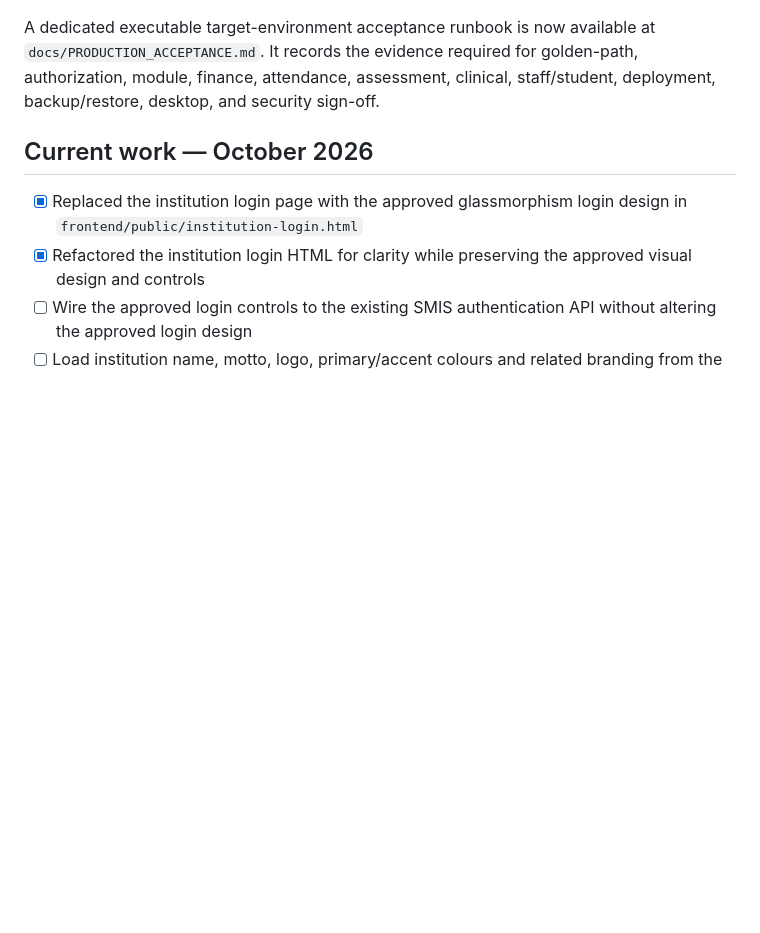
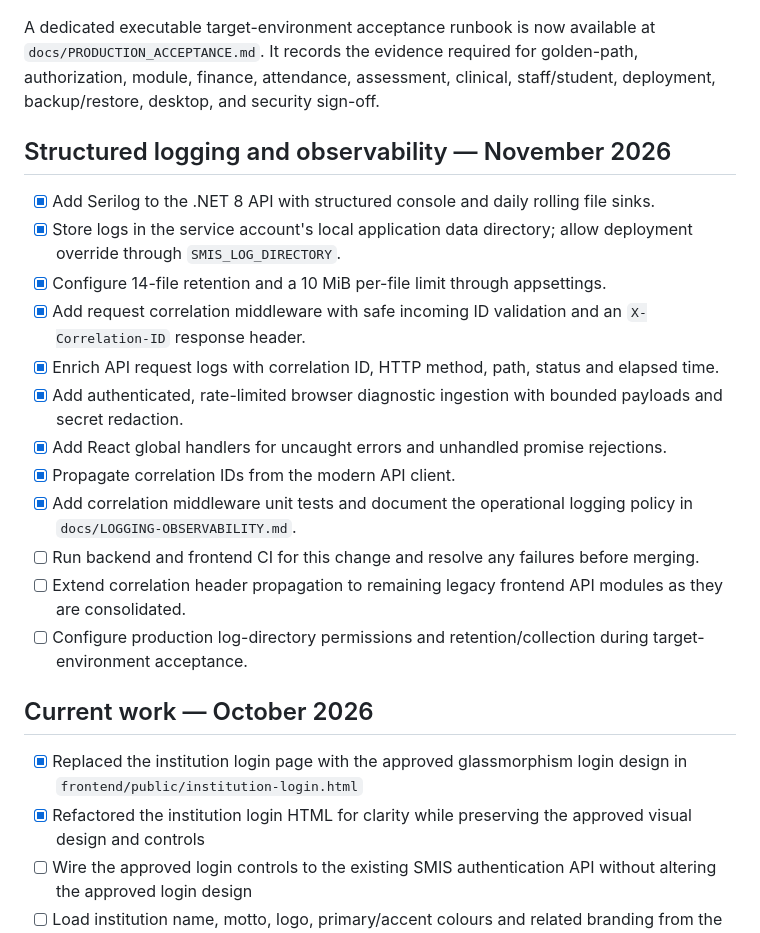
Before and after one commit to Quranhub1/School-Management-Information-System, a Markdown page: PROGRESS.md, the part around one of its changes. Drawn GitHub-style; blank space fills up the shorter version.

Commit message:
docs(progress): track structured logging implementation

```diff
--- a/PROGRESS.md
+++ b/PROGRESS.md
@@ -12,6 +12,21 @@ The core backend, persistence, security hardening, frontend, automated verificat
 Corrected native release workflow run `34351052149` completed successfully for Windows x86/x64, Ubuntu x64, and release publication. The obsolete tag-helper workflow has been removed. The later duplicate desktop-workflow cleanup on `main` also passed the full CI suite, including native desktop builds.
 
 A dedicated executable target-environment acceptance runbook is now available at `docs/PRODUCTION_ACCEPTANCE.md`. It records the evidence required for golden-path, authorization, module, finance, attendance, assessment, clinical, staff/student, deployment, backup/restore, desktop, and security sign-off.
+
+## Structured logging and observability — November 2026
+
+- [x] Add Serilog to the .NET 8 API with structured console and daily rolling file sinks.
+- [x] Store logs in the service account's local application data directory; allow deployment override through `SMIS_LOG_DIRECTORY`.
+- [x] Configure 14-file retention and a 10 MiB per-file limit through appsettings.
+- [x] Add request correlation middleware with safe incoming ID validation and an `X-Correlation-ID` response header.
+- [x] Enrich API request logs with correlation ID, HTTP method, path, status and elapsed time.
+- [x] Add authenticated, rate-limited browser diagnostic ingestion with bounded payloads and secret redaction.
+- [x] Add React global handlers for uncaught errors and unhandled promise rejections.
+- [x] Propagate correlation IDs from the modern API client.
+- [x] Add correlation middleware unit tests and document the operational logging policy in `docs/LOGGING-OBSERVABILITY.md`.
+- [ ] Run backend and frontend CI for this change and resolve any failures before merging.
+- [ ] Extend correlation header propagation to remaining legacy frontend API modules as they are consolidated.
+- [ ] Configure production log-directory permissions and retention/collection during target-environment acceptance.
 
 ## Current work — October 2026
 
```
Also changed, not shown: other parts of PROGRESS.md (+1 -1 lines).
